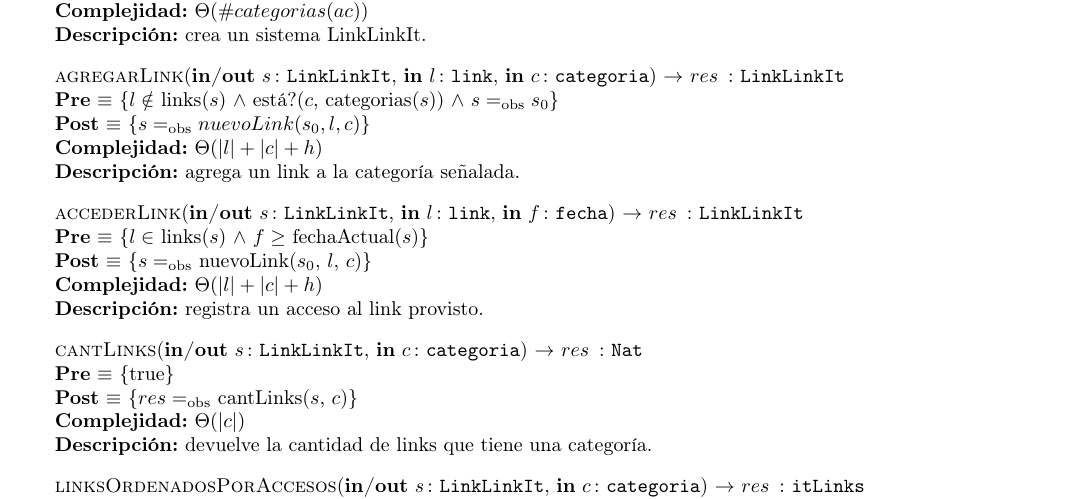
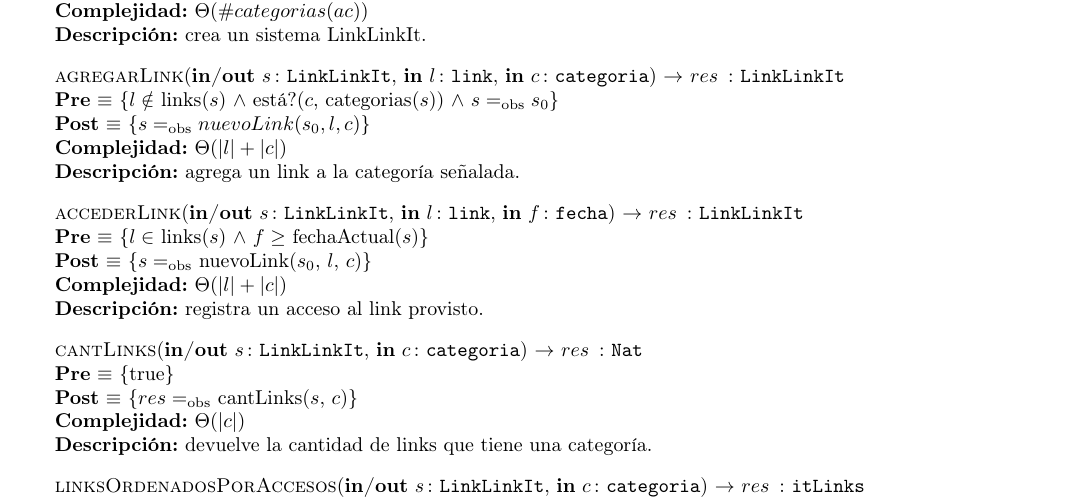
Before and after one commit to sizcovich/TPs-AlgoritmosII, a LaTeX document (tp2/main.tex): part of page 4 of 7, cut so that both start at the same text. Compiled offline with pdfLaTeX.

Commit message:
saque los h en las complejidades de las interfaces de LinkLinkIt q no las vamos a tener. Cuando este la idea del algoritmo de la ultima funcion, hay q revisar si va el n²

```diff
--- a/tp2/main.tex
+++ b/tp2/main.tex
@@ -332,13 +332,13 @@ Todos los pasos que no tengan especificados sus complejidades se suponen realiza
 	\InterfazFuncion{agregarLink}{\Inout{s}{LinkLinkIt}, \In{l}{link}, \In{c}{categoria}}{LinkLinkIt}
 	  [$l \notin$ links($s$) $\land$ est\'a?($c$, categorias($s$)) $\land$ $s \igobs s_0$]
 	  {$s \igobs nuevoLink(s_0, l, c)$}
-	  [$\Theta(|l| + |c| + h)$]
+	  [$\Theta(|l| + |c|)$]
 	  [agrega un link a la categor\'ia se\~{n}alada.]
 
 	\InterfazFuncion{accederLink}{\Inout{s}{LinkLinkIt}, \In{l}{link}, \In{f}{fecha}}{LinkLinkIt}
 	  [$l \in$ links($s$) $\land$ $f \geq$ fechaActual($s$)]
 	  {$s \igobs$ nuevoLink($s_0$, $l$, $c$)}
-	  [$\Theta(|l| + |c| + h)$]
+	  [$\Theta(|l| + |c|)$]
 	  [registra un acceso al link provisto.]
 
 	\InterfazFuncion{cantLinks}{\Inout{s}{LinkLinkIt}, \In{c}{categoria}}{Nat}
```
